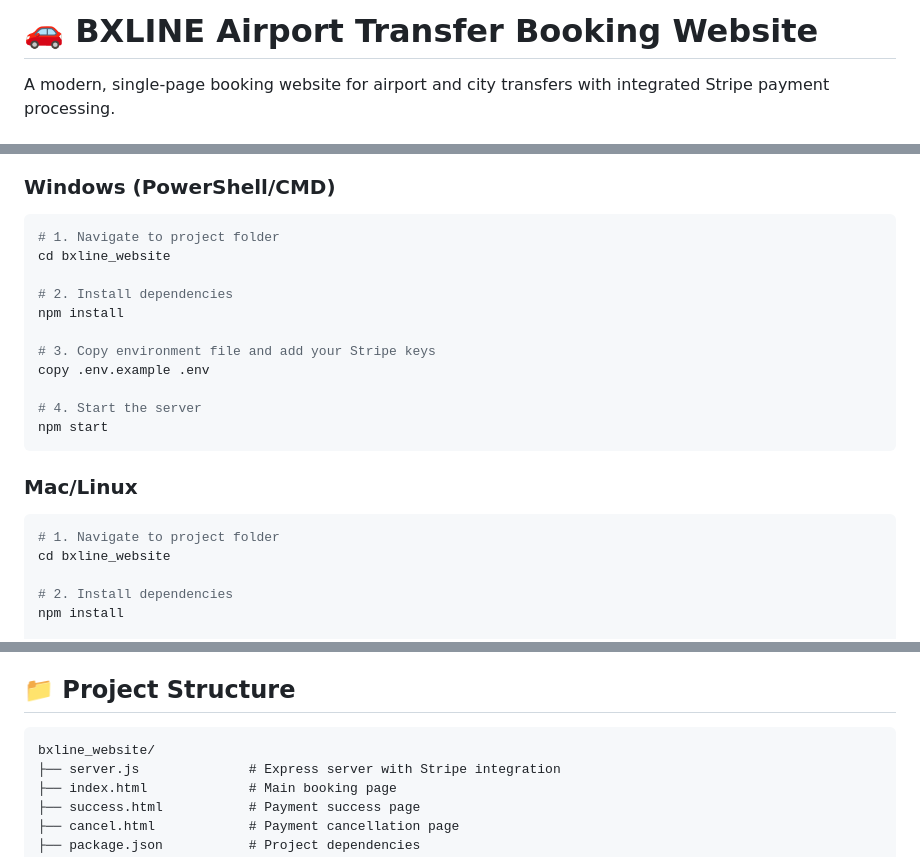
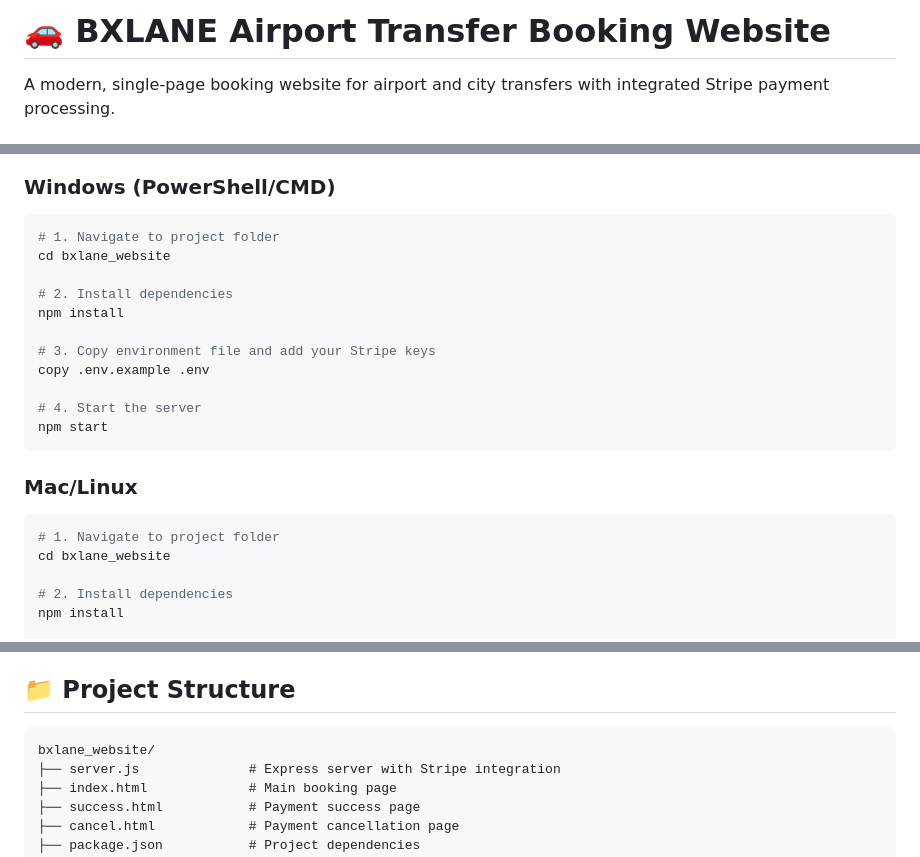
Before and after one commit to Hakofis/bxlane, a Markdown page: README.md, 3 parts joined by grey strips. Rendered like a GitHub page.

Commit message:
Update README to reflect 'BXLANE' branding

````diff
--- a/README.md
+++ b/README.md
@@ -1,4 +1,4 @@
-# 🚗 BXLINE Airport Transfer Booking Website
+# 🚗 BXLANE Airport Transfer Booking Website
 
 A modern, single-page booking website for airport and city transfers with integrated Stripe payment processing.
 
@@ -30,7 +30,7 @@ Before you begin, ensure you have the following installed:
 
 ```powershell
 # 1. Navigate to project folder
-cd bxline_website
+cd bxlane_website
 
 # 2. Install dependencies
 npm install
@@ -46,7 +46,7 @@ npm start
 
 ```bash
 # 1. Navigate to project folder
-cd bxline_website
+cd bxlane_website
 
 # 2. Install dependencies
 npm install
@@ -94,7 +94,7 @@ For more test cards, visit: [Stripe Test Cards Documentation](https://stripe.com
 ## 📁 Project Structure
 
 ```
-bxline_website/
+bxlane_website/
 ├── server.js              # Express server with Stripe integration
 ├── index.html             # Main booking page
 ├── success.html           # Payment success page
````
Also changed, not shown: other parts of README.md (+2 -2 lines).
